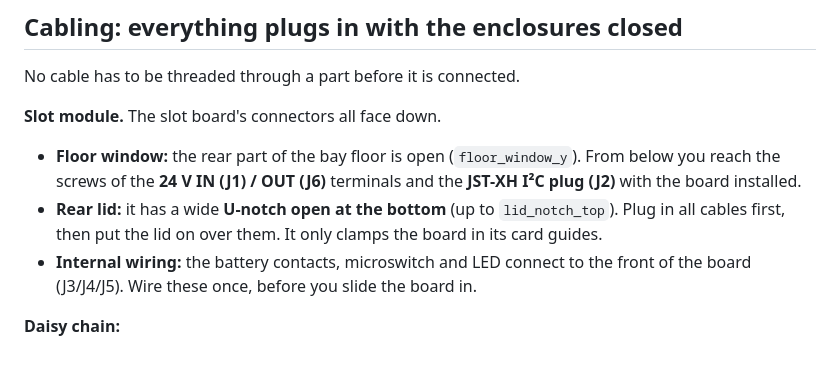
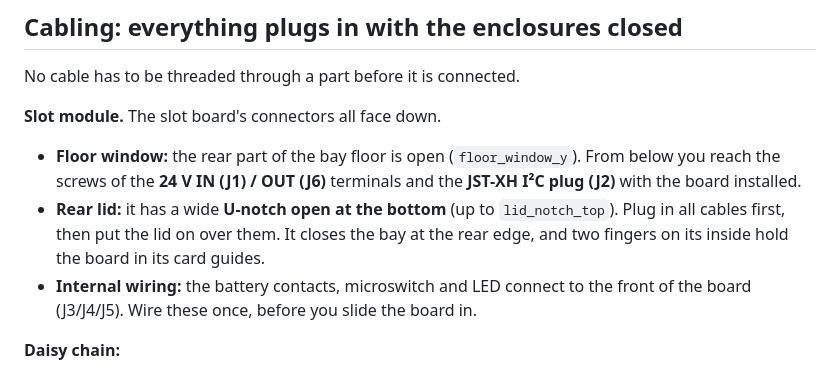
Before and after one commit to Gultak/parkside-charger, a Markdown page: docs/mechanical.md, the part around one of its changes. Drawn GitHub-style.

```diff
--- a/docs/mechanical.md
+++ b/docs/mechanical.md
@@ -181,7 +188,8 @@ No cable has to be threaded through a part before it is connected.
   reach the screws of the **24 V IN (J1) / OUT (J6)** terminals and the **JST-XH I²C plug (J2)**
   with the board installed.
 - **Rear lid:** it has a wide **U-notch open at the bottom** (up to `lid_notch_top`). Plug in all
-  cables first, then put the lid on over them. It only clamps the board in its card guides.
+  cables first, then put the lid on over them. It closes the bay at the rear edge, and two fingers
+  on its inside hold the board in its card guides.
 - **Internal wiring:** the battery contacts, microswitch and LED connect to the front of the
   board (J3/J4/J5). Wire these once, before you slide the board in.
 
```
Also changed, not shown: other parts of docs/mechanical.md (+14 -7 lines), docs/img/assembly_below.png, docs/img/assembly_rear.png, docs/img/bay_bevel.png (added), docs/img/slot_cable_access.png, docs/img/slot_from_front_below.png, docs/img/slot_print.png, 10 other files.
